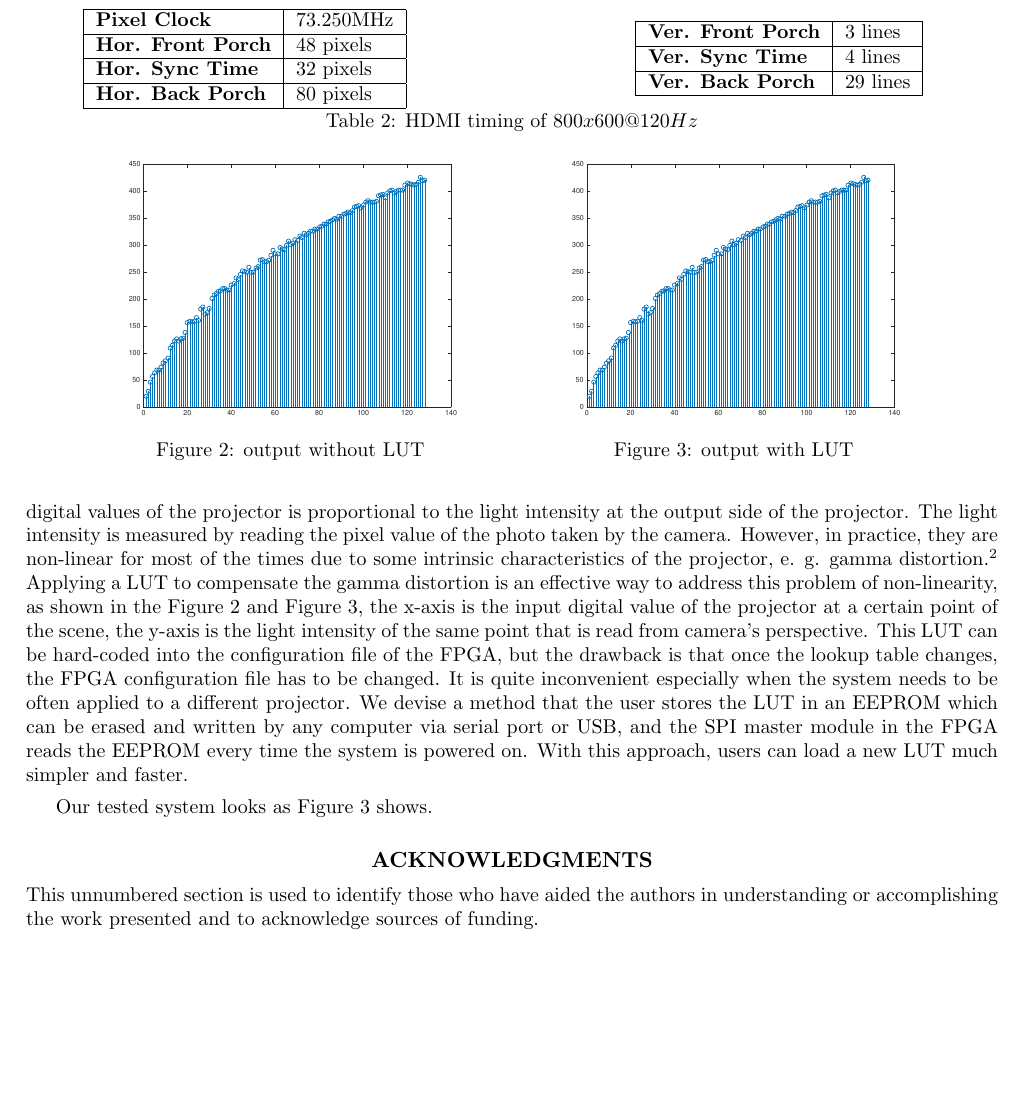
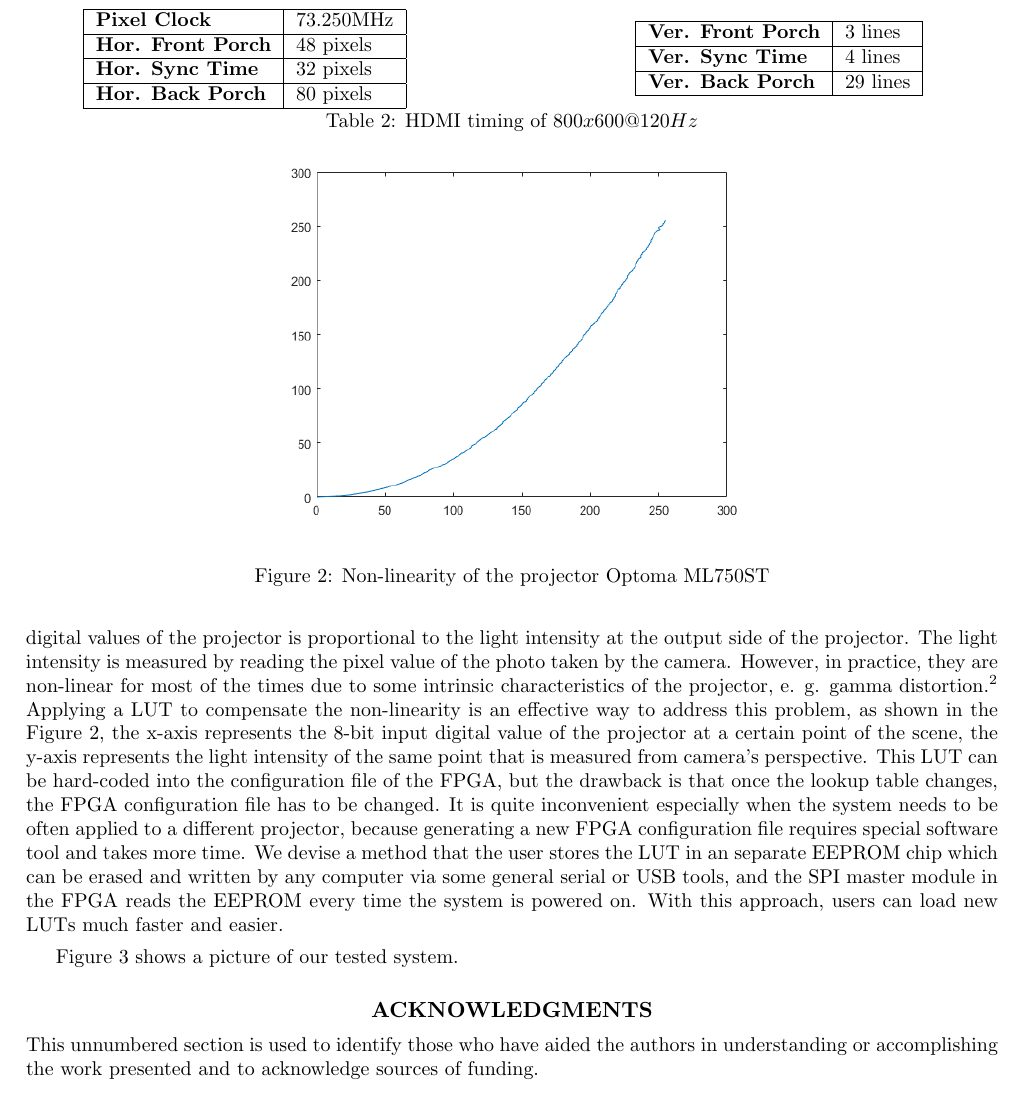
Before and after one commit to yyu226/SPIEpaper, a LaTeX paper (dualProjectorSPIE.tex): part of page 3 of 4, cut so that both start at the same text, the shorter picture padded with empty space. Compiled offline with pdfLaTeX.

Commit message:
new curve of the non-linearity

```diff
--- a/dualProjectorSPIE.tex
+++ b/dualProjectorSPIE.tex
@@ -153,25 +153,22 @@ The two SLI pattern generators output two synchronized phase-shifting fringe pat
 \label{Tab:2}
 \end{table}
 
-To obtain the uncommon 73.25MHz pixel clock, we utilize a programmable oscillator Si514. By configuring the internal registers through $I^2C$ bus, Si514 can generate any frequency from 100kHz to 250MHz with a tuning resolution of 0.026 ppb. Therefore, an $I^2C$ master controller was incorporated into the system. One last module in the system is a lookup table (LUT) that is used to linearize the output of the projector. Ideally, the input digital values of the projector is proportional to the light intensity at the output side of the projector. The light intensity is measured by reading the pixel value of the photo taken by the camera. However, in practice, they are non-linear for most of the times due to some intrinsic characteristics of the projector, e. g. gamma distortion \cite{gamm10}. Applying a LUT to compensate the gamma distortion is an effective way to address this problem of non-linearity, as shown in the Figure \ref{Fig:2} and Figure \ref{Fig:3}, the x-axis is the input digital value of the projector at a certain point of the scene, the y-axis is the light intensity of the same point that is read from camera's perspective.
- This LUT can be hard-coded into the configuration file of the FPGA, but the drawback is that once the lookup table changes, the FPGA configuration file has to be changed. It is quite inconvenient especially when the system needs to be often applied to a different projector. We devise a method that the user stores the LUT in an EEPROM which can be erased and written by any computer via serial port or USB, and the SPI master module in the FPGA reads the EEPROM every time the system  is powered on. With this approach, users can load a new LUT much simpler and faster.
+To obtain the uncommon 73.25MHz pixel clock, we utilize a programmable oscillator Si514. By configuring the internal registers through $I^2C$ bus, Si514 can generate any frequency from 100kHz to 250MHz with a tuning resolution of 0.026 ppb. Therefore, an $I^2C$ master controller was incorporated into the system. One last module in the system is a lookup table (LUT) that is used to linearize the output of the projector. Ideally, the input digital values of the projector is proportional to the light intensity at the output side of the projector. The light intensity is measured by reading the pixel value of the photo taken by the camera. However, in practice, they are non-linear for most of the times due to some intrinsic characteristics of the projector, e. g. gamma distortion \cite{gamm10}. Applying a LUT to compensate the non-linearity is an effective way to address this problem, as shown in the Figure \ref{Fig:2}, the x-axis represents the 8-bit input digital value of the projector at a certain point of the scene, the y-axis represents the light intensity of the same point that is measured from camera's perspective.
+ This LUT can be hard-coded into the configuration file of the FPGA, but the drawback is that once the lookup table changes, the FPGA configuration file has to be changed. It is quite inconvenient especially when the system needs to be often applied to a different projector, because generating a new FPGA configuration file requires special software tool and takes more time. We devise a method that the user stores the LUT in an separate EEPROM chip which can be erased and written by any computer via some general serial or USB tools, and the SPI master module in the FPGA reads the EEPROM every time the system  is powered on. With this approach, users can load new LUTs much faster and easier.
 
 \begin{figure}
-\centering
-\parbox{7cm}{
-\includegraphics[width=7cm]{lut.pdf}
-\caption{output without LUT}
-\label{Fig:2}}
-\qquad
-\begin{minipage}{7cm}
-\includegraphics[width=7cm]{lut.pdf}
-\caption{output with LUT}
-\label{Fig:3}
-\end{minipage}
-\end{figure}
+   \begin{center}
+   \begin{tabular}{c}
+   \includegraphics[height=7cm]{wolut.png}
+   %\includegraphics[width=\linewidth]{sysdg.png}
+   \end{tabular}
+   \end{center}
+   \caption{Non-linearity of the projector Optoma ML750ST}
+   \label{Fig:2}
+   \end{figure}
 
 
-Our tested system looks as Figure \ref{Fig:3} shows.
+Figure \ref{Fig:3} shows a picture of our tested system.
 
 \begin{figure}
    \begin{center}
@@ -181,7 +178,7 @@ Our tested system looks as Figure \ref{Fig:3} shows.
    \end{tabular}
    \end{center}
    \caption{the dual-projector SLI system}
-   \label{Fig:4}
+   \label{Fig:3}
    \end{figure}
 
 \acknowledgments     %>>>> equivalent to \section*{ACKNOWLEDGMENTS}
```
Also changed, not shown: dualProjectorSPIE.pdf, lut.pdf (deleted), wolut.pdf (added), wolut.png (added), 1 other file.
